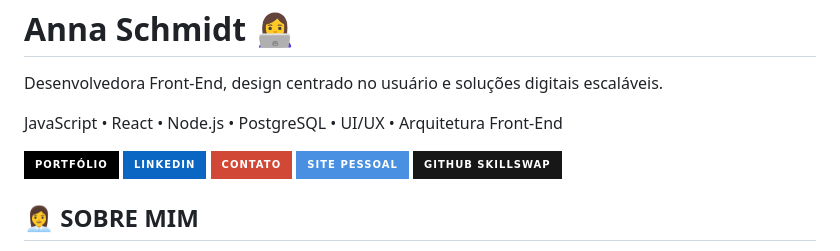
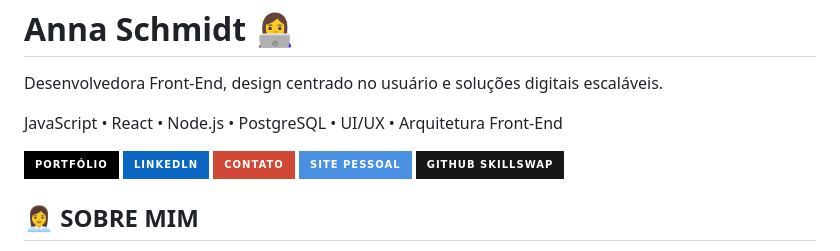
Before and after one commit to anninhaschmid/anninhaschmid, a Markdown page: README.md, the part around the change. GitHub-like rendering; badges without logos.

```diff
--- a/README.md
+++ b/README.md
@@ -11,8 +11,8 @@
   <a href="https://anninhaschmid.github.io/"="_blank" class="badge-link" aria-label="Portfólio">
     <img src="https://img.shields.io/badge/-Portfólio-000?style=for-the-badge&logo=vercel&logoColor=white" alt="Portfólio" />
   </a>
-  <a href="https://linkedin.com/in/annaschmidt-dev" target="_blank" class="badge-link" aria-label="LinkedIn">
-    <img src="https://img.shields.io/badge/-LinkedIn-0A66C2?style=for-the-badge&logo=linkedin&logoColor=white" alt="LinkedIn" />
+  <a href="https://linkedin.com/in/annaschmidt-dev" target="_blank" class="badge-link" aria-label="Linkedln">
+    <img src="https://img.shields.io/badge/-Linkedln-0A66C2?style=for-the-badge&logo=linkedin&logoColor=white" alt="Linkedln" />
   </a>
   <a href="mailto:annaschmidt@email.com" class="badge-link" aria-label="Email">
     <img src="https://img.shields.io/badge/-Contato-D14836?style=for-the-badge&logo=gmail&logoColor=white" alt="Contato" />
```
